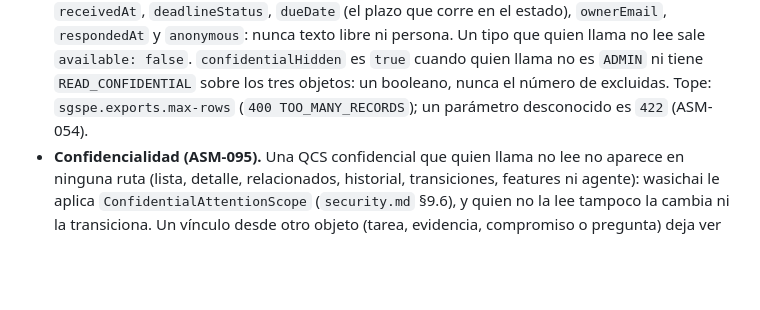
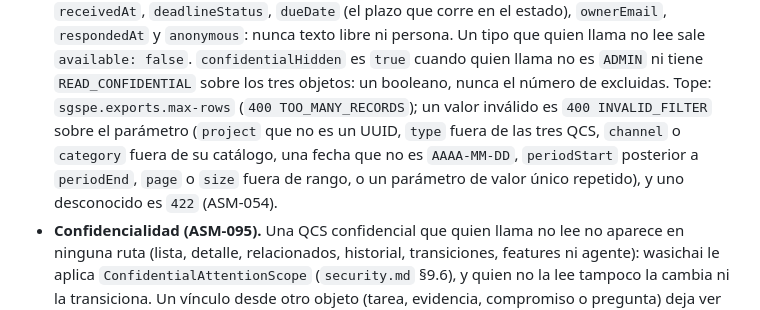
Before and after one commit to wasichai/sgspe, a Markdown page: docs/api.md, the part around one of its changes. GitHub-like rendering; blank space fills up the shorter version.

Commit message:
docs: el 400 INVALID_FILTER del reporte unificado y OBJECT_NOT_READABLE de F4
api.md §4.6 nombra los valores inválidos del reporte unificado (400 INVALID_FILTER sobre el
parámetro) además del 422. §3.3 suma a OBJECT_NOT_READABLE los objetos que leen desde F4 la regla
«mismo proyecto» y los vínculos de una evidencia con una QCS, verificados en el código.

Co-Authored-By: Claude Opus 5.5 (1M context) <noreply@anthropic.com>
Claude-Session: https://claude.ai/code/session_017MAgYcNauGp6cC3ekX1h7U

```diff
--- a/docs/api.md
+++ b/docs/api.md
@@ -789,7 +789,10 @@ compromiso o su aporte cancelado o rechazado se cierra a mano con la transición
   estado), `ownerEmail`, `respondedAt` y `anonymous`: nunca texto libre ni persona. Un tipo que quien llama no lee sale
   `available: false`. `confidentialHidden` es `true` cuando quien llama no es `ADMIN` ni tiene `READ_CONFIDENTIAL` sobre
   los tres objetos: un booleano, nunca el número de excluidas. Tope: `sgspe.exports.max-rows`
-  (`400 TOO_MANY_RECORDS`); un parámetro desconocido es `422` (ASM-054).
+  (`400 TOO_MANY_RECORDS`); un valor inválido es `400 INVALID_FILTER` sobre el parámetro (`project` que no es un UUID,
+  `type` fuera de las tres QCS, `channel` o `category` fuera de su catálogo, una fecha que no es `AAAA-MM-DD`,
+  `periodStart` posterior a `periodEnd`, `page` o `size` fuera de rango, o un parámetro de valor único repetido), y uno
+  desconocido es `422` (ASM-054).
 - **Confidencialidad (ASM-095).** Una QCS confidencial que quien llama no lee no aparece en ninguna ruta (lista,
   detalle, relacionados, historial, transiciones, features ni agente): wasichai le aplica `ConfidentialAttentionScope`
   (`security.md` §9.6), y quien no la lee tampoco la cambia ni la transiciona. Un vínculo desde otro objeto (tarea,
```
Also changed, not shown: other parts of docs/api.md (+1 -1 lines).
